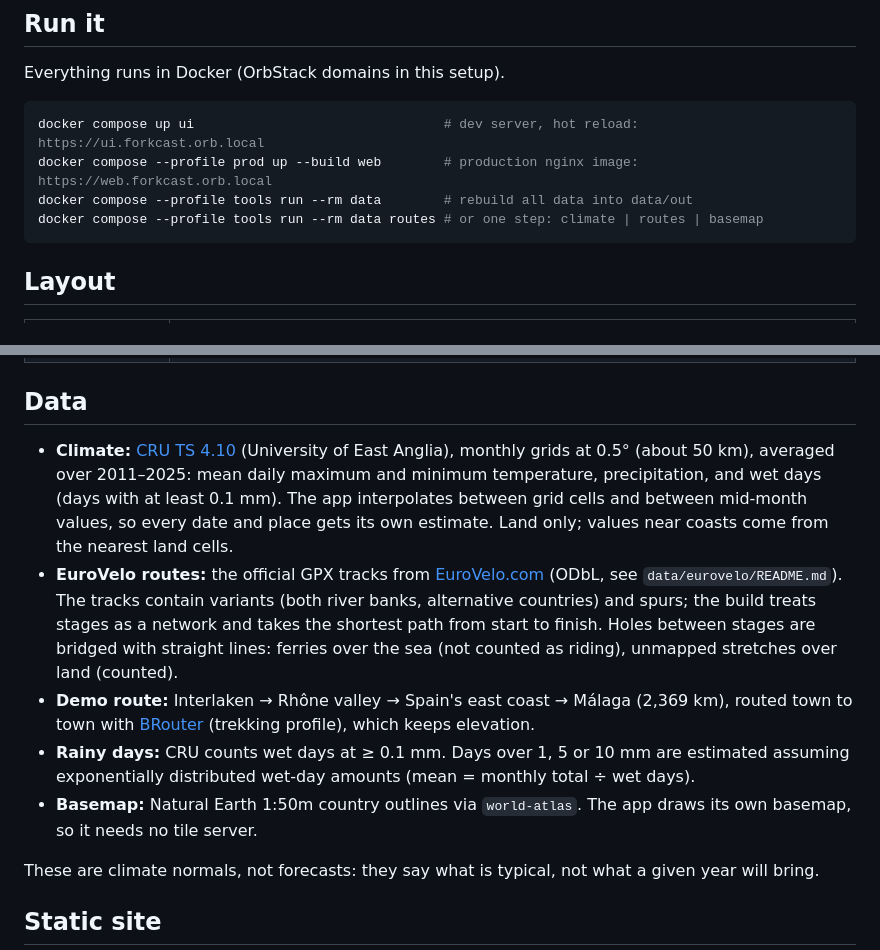
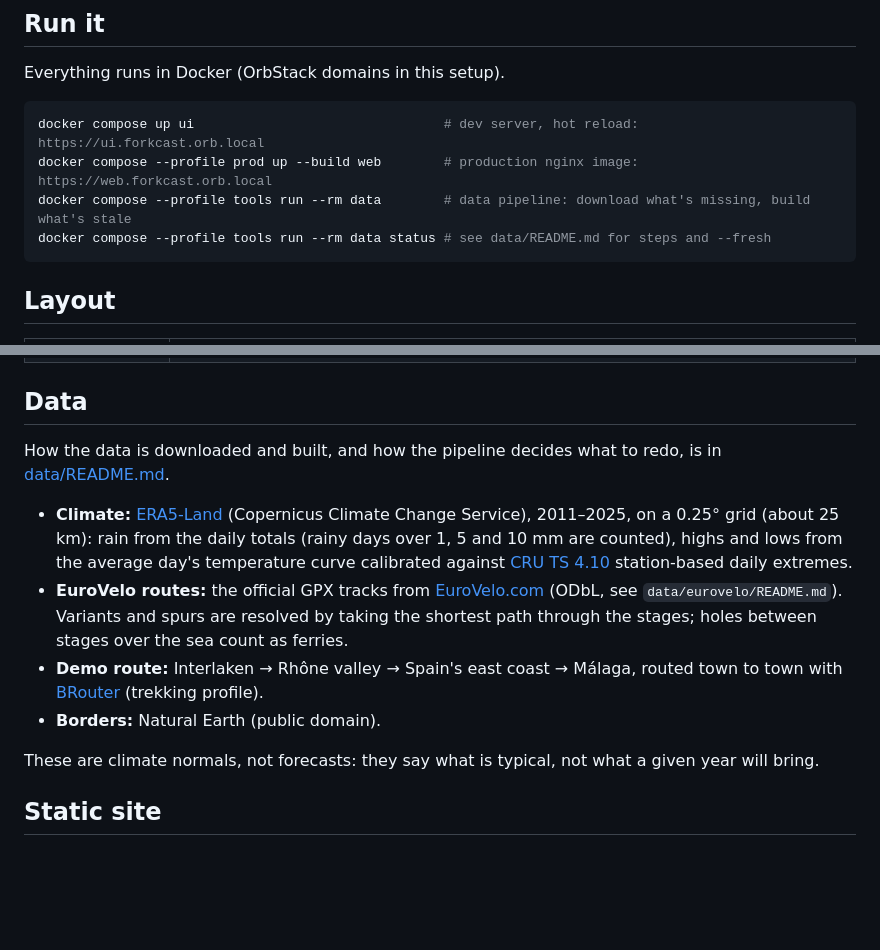
Before and after one commit to vast-ch/forkcast, a Markdown page: README.md, 2 parts joined by grey strips. Rendered like a GitHub page; blank space fills up the shorter version.

Commit message:
docs: point to the data pipeline README; describe ERA5-Land data
Co-Authored-By: Claude Opus 5.5 <noreply@anthropic.com>
Claude-Session: https://claude.ai/code/session_01Ap6EwCEQSf6kApTqQuEqTB

````diff
--- a/README.md
+++ b/README.md
@@ -11,8 +11,8 @@ Everything runs in Docker (OrbStack domains in this setup).
 ```sh
 docker compose up ui                                # dev server, hot reload: https://ui.forkcast.orb.local
 docker compose --profile prod up --build web        # production nginx image: https://web.forkcast.orb.local
-docker compose --profile tools run --rm data        # rebuild all data into data/out
-docker compose --profile tools run --rm data routes # or one step: climate | routes | basemap
+docker compose --profile tools run --rm data        # data pipeline: download what's missing, build what's stale
+docker compose --profile tools run --rm data status # see data/README.md for steps and --fresh
 ```
 
 ## Layout
@@ -28,11 +28,12 @@ docker compose --profile tools run --rm data routes # or one step: climate | rou
 
 ## Data
 
-- **Climate:** [CRU TS 4.10](https://crudata.uea.ac.uk/cru/data/hrg/) (University of East Anglia), monthly grids at 0.5° (about 50 km), averaged over 2011–2025: mean daily maximum and minimum temperature, precipitation, and wet days (days with at least 0.1 mm). The app interpolates between grid cells and between mid-month values, so every date and place gets its own estimate. Land only; values near coasts come from the nearest land cells.
-- **EuroVelo routes:** the official GPX tracks from [EuroVelo.com](https://www.eurovelo.com) (ODbL, see `data/eurovelo/README.md`). The tracks contain variants (both river banks, alternative countries) and spurs; the build treats stages as a network and takes the shortest path from start to finish. Holes between stages are bridged with straight lines: ferries over the sea (not counted as riding), unmapped stretches over land (counted).
-- **Demo route:** Interlaken → Rhône valley → Spain's east coast → Málaga (2,369 km), routed town to town with [BRouter](https://brouter.de) (trekking profile), which keeps elevation.
-- **Rainy days:** CRU counts wet days at ≥ 0.1 mm. Days over 1, 5 or 10 mm are estimated assuming exponentially distributed wet-day amounts (mean = monthly total ÷ wet days).
-- **Basemap:** Natural Earth 1:50m country outlines via `world-atlas`. The app draws its own basemap, so it needs no tile server.
+How the data is downloaded and built, and how the pipeline decides what to redo, is in [data/README.md](data/README.md).
+
+- **Climate:** [ERA5-Land](https://cds.climate.copernicus.eu/datasets/reanalysis-era5-land) (Copernicus Climate Change Service), 2011–2025, on a 0.25° grid (about 25 km): rain from the daily totals (rainy days over 1, 5 and 10 mm are counted), highs and lows from the average day's temperature curve calibrated against [CRU TS 4.10](https://crudata.uea.ac.uk/cru/data/hrg/) station-based daily extremes.
+- **EuroVelo routes:** the official GPX tracks from [EuroVelo.com](https://www.eurovelo.com) (ODbL, see `data/eurovelo/README.md`). Variants and spurs are resolved by taking the shortest path through the stages; holes between stages over the sea count as ferries.
+- **Demo route:** Interlaken → Rhône valley → Spain's east coast → Málaga, routed town to town with [BRouter](https://brouter.de) (trekking profile).
+- **Borders:** Natural Earth (public domain).
 
 These are climate normals, not forecasts: they say what is typical, not what a given year will bring.
 
````
Also changed, not shown: CLAUDE.md (+6 -4 lines).
